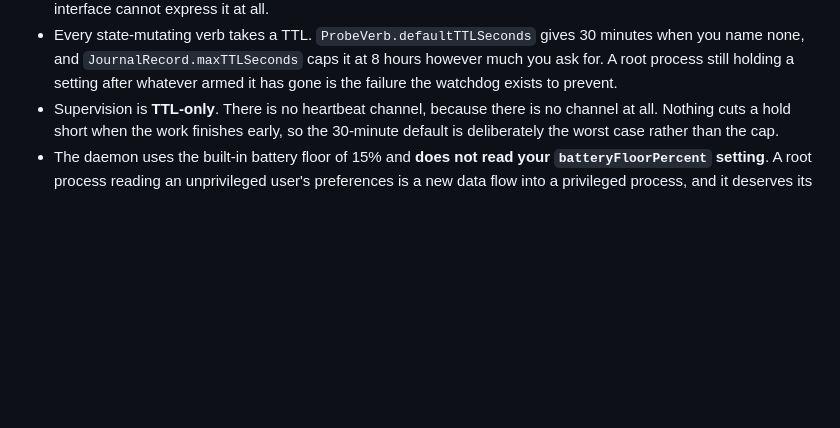
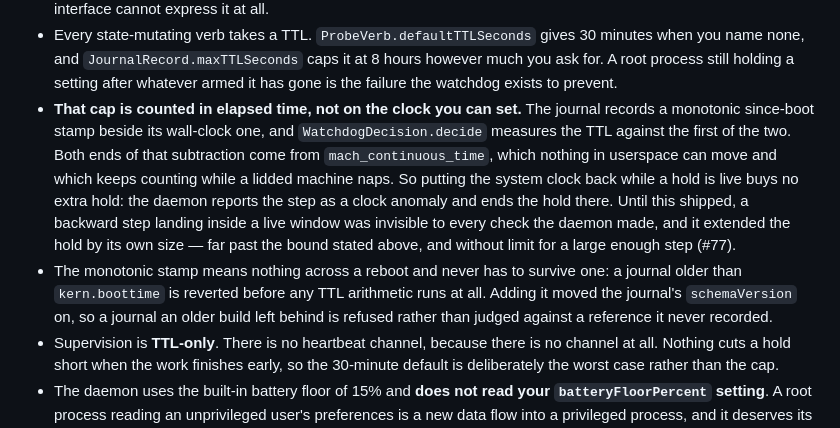
Before and after one commit to ArangoGutierrez/coffee-bar, a Markdown page: SECURITY.md, the part around the change. Drawn GitHub-style; blank space fills up the shorter version.

Commit message:
docs(security): say what the TTL cap is actually counted against (#77)
The bound was stated and the mechanism was not, and the mechanism was the
part that did not hold: the cap was measured on a wall clock, so a backward
step landing inside a live window extended a root-held SleepDisabled by the
size of the step. A policy that names a bound a reader cannot check is the
kind of clause this document exists to make checkable.

Both existing sentences stay, because both are now true. What is added is
the clock the cap is counted on, that a step is reported rather than
obeyed, what the old behaviour was, and the two limits worth knowing: the
monotonic stamp does not span a reboot and does not need to, and the schema
version moved so an older build's journal is refused rather than judged.

Signed-off-by: Carlos Eduardo Arango Gutierrez <eduardoa@nvidia.com>

```diff
--- a/SECURITY.md
+++ b/SECURITY.md
@@ -183,6 +183,21 @@ policy:
   minutes when you name none, and `JournalRecord.maxTTLSeconds` caps it at 8
   hours however much you ask for. A root process still holding a setting after
   whatever armed it has gone is the failure the watchdog exists to prevent.
+- **That cap is counted in elapsed time, not on the clock you can set.** The
+  journal records a monotonic since-boot stamp beside its wall-clock one, and
+  `WatchdogDecision.decide` measures the TTL against the first of the two. Both
+  ends of that subtraction come from `mach_continuous_time`, which nothing in
+  userspace can move and which keeps counting while a lidded machine naps. So
+  putting the system clock back while a hold is live buys no extra hold: the
+  daemon reports the step as a clock anomaly and ends the hold there. Until this
+  shipped, a backward step landing inside a live window was invisible to every
+  check the daemon made, and it extended the hold by its own size — far past the
+  bound stated above, and without limit for a large enough step (#77).
+- The monotonic stamp means nothing across a reboot and never has to survive
+  one: a journal older than `kern.boottime` is reverted before any TTL
+  arithmetic runs at all. Adding it moved the journal's `schemaVersion` on, so a
+  journal an older build left behind is refused rather than judged against a
+  reference it never recorded.
 - Supervision is **TTL-only**. There is no heartbeat channel, because there is
   no channel at all. Nothing cuts a hold short when the work finishes early, so
   the 30-minute default is deliberately the worst case rather than the cap.
```
